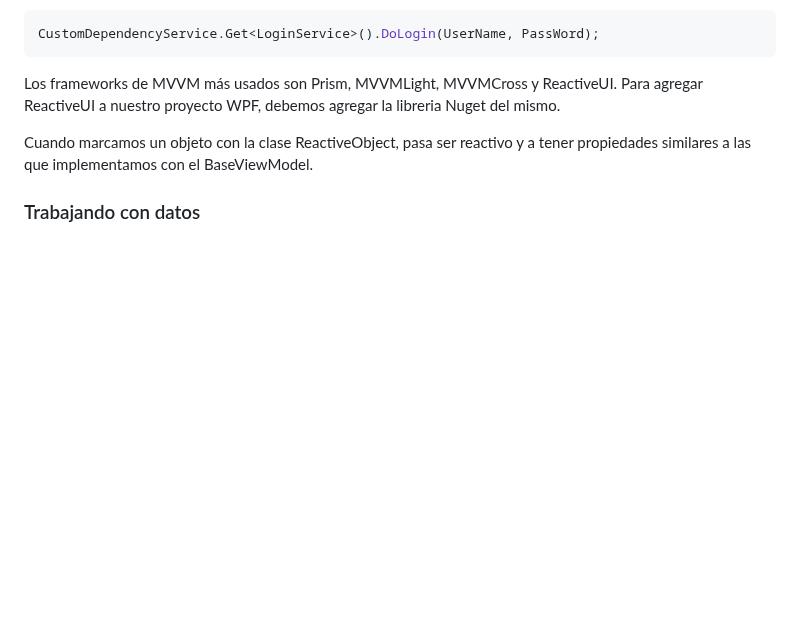
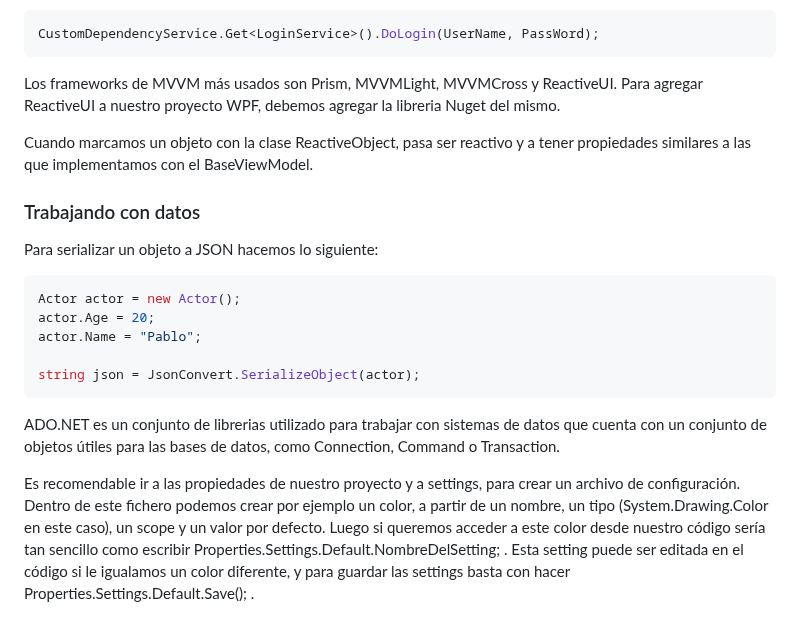
Before and after one commit to Alex87777777/Carrera-OpenWebinars, a Markdown page: README.md, the part around the change. Rendered like a GitHub page; blank space fills up the shorter version.

````diff
--- a/README.md
+++ b/README.md
@@ -530,3 +530,17 @@ Los frameworks de MVVM más usados son Prism, MVVMLight, MVVMCross y ReactiveUI.
 Cuando marcamos un objeto con la clase ReactiveObject, pasa ser reactivo y a tener propiedades similares a las que implementamos con el BaseViewModel.
 
 ### Trabajando con datos
+
+Para serializar un objeto a JSON hacemos lo siguiente:
+```csharp
+Actor actor = new Actor();
+actor.Age = 20;
+actor.Name = "Pablo";
+
+string json = JsonConvert.SerializeObject(actor);
+```
+
+ADO.NET es un conjunto de librerias utilizado para trabajar con sistemas de datos que cuenta con un conjunto de objetos útiles para las bases de datos, como Connection, Command o Transaction.
+
+Es recomendable ir a las propiedades de nuestro proyecto y a settings, para crear un archivo de configuración. Dentro de este fichero podemos crear por ejemplo un color, a partir de un nombre, un tipo (System.Drawing.Color en este caso), un scope y un valor por defecto.
+Luego si queremos acceder a este color desde nuestro código sería tan sencillo como escribir Properties.Settings.Default.NombreDelSetting; . Esta setting puede ser editada en el código si le igualamos un color diferente, y para guardar las settings basta con hacer Properties.Settings.Default.Save(); .
````
